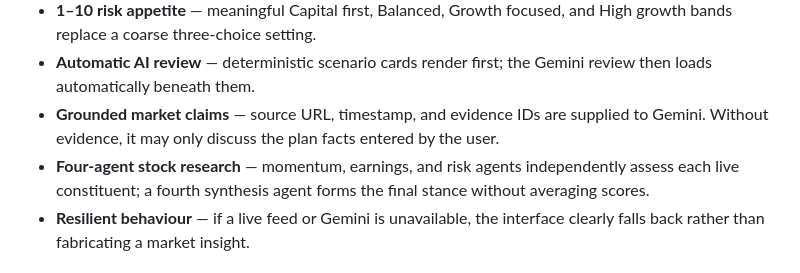
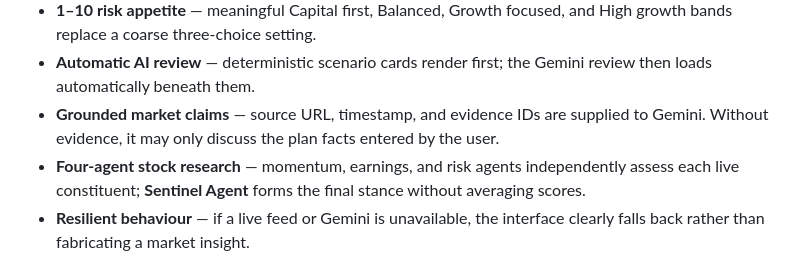
Before and after one commit to MDHRAJA/NiftyLens, a Markdown page: README.md, the part around the change. Rendered like a GitHub page.

Commit message:
Name final research layer Sentinel Agent

```diff
--- a/README.md
+++ b/README.md
@@ -12,7 +12,7 @@ NiftyLens is an explainable Indian-market research dashboard for retail investor
 - **1–10 risk appetite** — meaningful Capital first, Balanced, Growth focused, and High growth bands replace a coarse three-choice setting.
 - **Automatic AI review** — deterministic scenario cards render first; the Gemini review then loads automatically beneath them.
 - **Grounded market claims** — source URL, timestamp, and evidence IDs are supplied to Gemini. Without evidence, it may only discuss the plan facts entered by the user.
-- **Four-agent stock research** — momentum, earnings, and risk agents independently assess each live constituent; a fourth synthesis agent forms the final stance without averaging scores.
+- **Four-agent stock research** — momentum, earnings, and risk agents independently assess each live constituent; **Sentinel Agent** forms the final stance without averaging scores.
 - **Resilient behaviour** — if a live feed or Gemini is unavailable, the interface clearly falls back rather than fabricating a market insight.
 
 ## Stack
```
